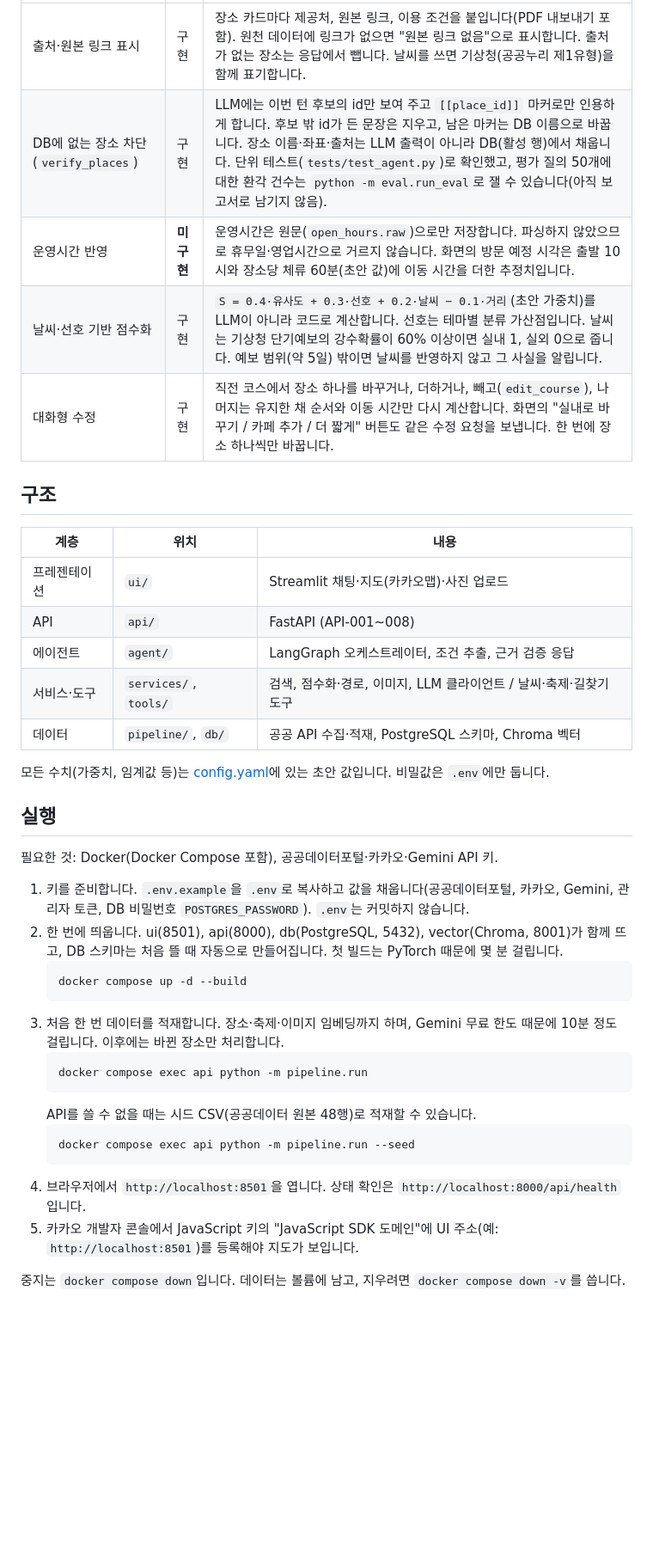
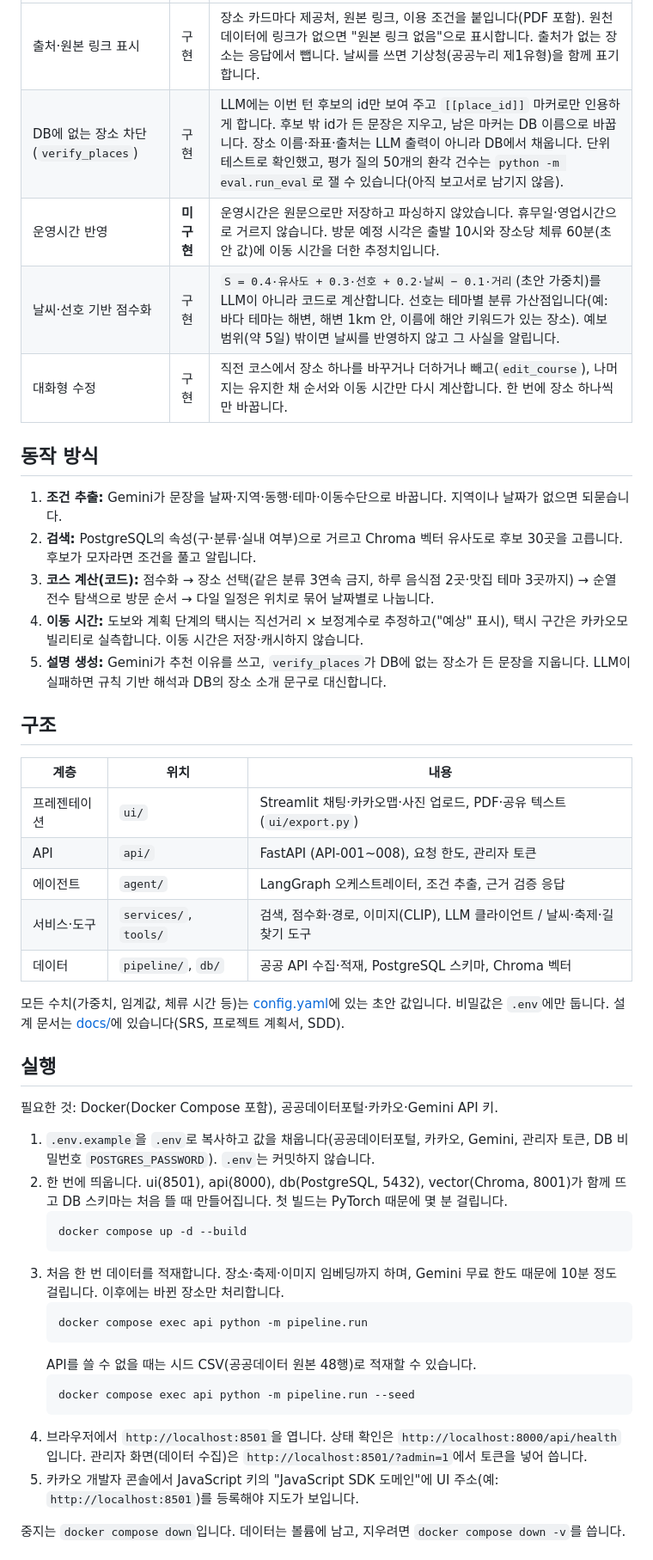
Before and after one commit to 03jiho/busanmate, a Markdown page: README.md, the part around one of its changes. Shown at 86% size. Rendered like a GitHub page; blank space fills up the shorter version.

````diff
--- a/README.md
+++ b/README.md
@@ -17,28 +35,36 @@
 |---|---|---|
-| 출처·원본 링크 표시 | 구현 | 장소 카드마다 제공처, 원본 링크, 이용 조건을 붙입니다(PDF 내보내기 포함). 원천 데이터에 링크가 없으면 "원본 링크 없음"으로 표시합니다. 출처가 없는 장소는 응답에서 뺍니다. 날씨를 쓰면 기상청(공공누리 제1유형)을 함께 표기합니다. |
-| DB에 없는 장소 차단 (`verify_places`) | 구현 | LLM에는 이번 턴 후보의 id만 보여 주고 `[[place_id]]` 마커로만 인용하게 합니다. 후보 밖 id가 든 문장은 지우고, 남은 마커는 DB 이름으로 바꿉니다. 장소 이름·좌표·출처는 LLM 출력이 아니라 DB(활성 행)에서 채웁니다. 단위 테스트(`tests/test_agent.py`)로 확인했고, 평가 질의 50개에 대한 환각 건수는 `python -m eval.run_eval`로 잴 수 있습니다(아직 보고서로 남기지 않음). |
-| 운영시간 반영 | **미구현** | 운영시간은 원문(`open_hours.raw`)으로만 저장합니다. 파싱하지 않았으므로 휴무일·영업시간으로 거르지 않습니다. 화면의 방문 예정 시각은 출발 10시와 장소당 체류 60분(초안 값)에 이동 시간을 더한 추정치입니다. |
-| 날씨·선호 기반 점수화 | 구현 | `S = 0.4·유사도 + 0.3·선호 + 0.2·날씨 − 0.1·거리`(초안 가중치)를 LLM이 아니라 코드로 계산합니다. 선호는 테마별 분류 가산점입니다. 날씨는 기상청 단기예보의 강수확률이 60% 이상이면 실내 1, 실외 0으로 줍니다. 예보 범위(약 5일) 밖이면 날씨를 반영하지 않고 그 사실을 알립니다. |
-| 대화형 수정 | 구현 | 직전 코스에서 장소 하나를 바꾸거나, 더하거나, 빼고(`edit_course`), 나머지는 유지한 채 순서와 이동 시간만 다시 계산합니다. 화면의 "실내로 바꾸기 / 카페 추가 / 더 짧게" 버튼도 같은 수정 요청을 보냅니다. 한 번에 장소 하나씩만 바꿉니다. |
+| 출처·원본 링크 표시 | 구현 | 장소 카드마다 제공처, 원본 링크, 이용 조건을 붙입니다(PDF 포함). 원천 데이터에 링크가 없으면 "원본 링크 없음"으로 표시합니다. 출처가 없는 장소는 응답에서 뺍니다. 날씨를 쓰면 기상청(공공누리 제1유형)을 함께 표기합니다. |
+| DB에 없는 장소 차단 (`verify_places`) | 구현 | LLM에는 이번 턴 후보의 id만 보여 주고 `[[place_id]]` 마커로만 인용하게 합니다. 후보 밖 id가 든 문장은 지우고, 남은 마커는 DB 이름으로 바꿉니다. 장소 이름·좌표·출처는 LLM 출력이 아니라 DB에서 채웁니다. 단위 테스트로 확인했고, 평가 질의 50개의 환각 건수는 `python -m eval.run_eval`로 잴 수 있습니다(아직 보고서로 남기지 않음). |
+| 운영시간 반영 | **미구현** | 운영시간은 원문으로만 저장하고 파싱하지 않았습니다. 휴무일·영업시간으로 거르지 않습니다. 방문 예정 시각은 출발 10시와 장소당 체류 60분(초안 값)에 이동 시간을 더한 추정치입니다. |
+| 날씨·선호 기반 점수화 | 구현 | `S = 0.4·유사도 + 0.3·선호 + 0.2·날씨 − 0.1·거리`(초안 가중치)를 LLM이 아니라 코드로 계산합니다. 선호는 테마별 분류 가산점입니다(예: 바다 테마는 해변, 해변 1km 안, 이름에 해안 키워드가 있는 장소). 예보 범위(약 5일) 밖이면 날씨를 반영하지 않고 그 사실을 알립니다. |
+| 대화형 수정 | 구현 | 직전 코스에서 장소 하나를 바꾸거나 더하거나 빼고(`edit_course`), 나머지는 유지한 채 순서와 이동 시간만 다시 계산합니다. 한 번에 장소 하나씩만 바꿉니다. |
+
+## 동작 방식
+
+1. **조건 추출:** Gemini가 문장을 날짜·지역·동행·테마·이동수단으로 바꿉니다. 지역이나 날짜가 없으면 되묻습니다.
+2. **검색:** PostgreSQL의 속성(구·분류·실내 여부)으로 거르고 Chroma 벡터 유사도로 후보 30곳을 고릅니다. 후보가 모자라면 조건을 풀고 알립니다.
+3. **코스 계산(코드):** 점수화 → 장소 선택(같은 분류 3연속 금지, 하루 음식점 2곳·맛집 테마 3곳까지) → 순열 전수 탐색으로 방문 순서 → 다일 일정은 위치로 묶어 날짜별로 나눕니다.
+4. **이동 시간:** 도보와 계획 단계의 택시는 직선거리 × 보정계수로 추정하고("예상" 표시), 택시 구간은 카카오모빌리티로 실측합니다. 이동 시간은 저장·캐시하지 않습니다.
+5. **설명 생성:** Gemini가 추천 이유를 쓰고, `verify_places`가 DB에 없는 장소가 든 문장을 지웁니다. LLM이 실패하면 규칙 기반 해석과 DB의 장소 소개 문구로 대신합니다.
 
 ## 구조
 
 | 계층 | 위치 | 내용 |
 |---|---|---|
-| 프레젠테이션 | `ui/` | Streamlit 채팅·지도(카카오맵)·사진 업로드 |
-| API | `api/` | FastAPI (API-001~008) |
+| 프레젠테이션 | `ui/` | Streamlit 채팅·카카오맵·사진 업로드, PDF·공유 텍스트(`ui/export.py`) |
+| API | `api/` | FastAPI (API-001~008), 요청 한도, 관리자 토큰 |
 | 에이전트 | `agent/` | LangGraph 오케스트레이터, 조건 추출, 근거 검증 응답 |
-| 서비스·도구 | `services/`, `tools/` | 검색, 점수화·경로, 이미지, LLM 클라이언트 / 날씨·축제·길찾기 도구 |
+| 서비스·도구 | `services/`, `tools/` | 검색, 점수화·경로, 이미지(CLIP), LLM 클라이언트 / 날씨·축제·길찾기 도구 |
 | 데이터 | `pipeline/`, `db/` | 공공 API 수집·적재, PostgreSQL 스키마, Chroma 벡터 |
 
-모든 수치(가중치, 임계값 등)는 [config.yaml](config.yaml)에 있는 초안 값입니다. 비밀값은 `.env`에만 둡니다.
+모든 수치(가중치, 임계값, 체류 시간 등)는 [config.yaml](config.yaml)에 있는 초안 값입니다. 비밀값은 `.env`에만 둡니다. 설계 문서는 [docs/](docs/)에 있습니다(SRS, 프로젝트 계획서, SDD).
 
 ## 실행
 
 필요한 것: Docker(Docker Compose 포함), 공공데이터포털·카카오·Gemini API 키.
 
-1. 키를 준비합니다. `.env.example`을 `.env`로 복사하고 값을 채웁니다(공공데이터포털, 카카오, Gemini, 관리자 토큰, DB 비밀번호 `POSTGRES_PASSWORD`). `.env`는 커밋하지 않습니다.
-2. 한 번에 띄웁니다. ui(8501), api(8000), db(PostgreSQL, 5432), vector(Chroma, 8001)가 함께 뜨고, DB 스키마는 처음 뜰 때 자동으로 만들어집니다. 첫 빌드는 PyTorch 때문에 몇 분 걸립니다.
+1. `.env.example`을 `.env`로 복사하고 값을 채웁니다(공공데이터포털, 카카오, Gemini, 관리자 토큰, DB 비밀번호 `POSTGRES_PASSWORD`). `.env`는 커밋하지 않습니다.
+2. 한 번에 띄웁니다. ui(8501), api(8000), db(PostgreSQL, 5432), vector(Chroma, 8001)가 함께 뜨고 DB 스키마는 처음 뜰 때 만들어집니다. 첫 빌드는 PyTorch 때문에 몇 분 걸립니다.
    ```bash
    docker compose up -d --build
    ```
@@ -50,7 +76,7 @@
    ```bash
    docker compose exec api python -m pipeline.run --seed
    ```
-4. 브라우저에서 `http://localhost:8501`을 엽니다. 상태 확인은 `http://localhost:8000/api/health`입니다.
+4. 브라우저에서 `http://localhost:8501`을 엽니다. 상태 확인은 `http://localhost:8000/api/health`입니다. 관리자 화면(데이터 수집)은 `http://localhost:8501/?admin=1`에서 토큰을 넣어 씁니다.
 5. 카카오 개발자 콘솔에서 JavaScript 키의 "JavaScript SDK 도메인"에 UI 주소(예: `http://localhost:8501`)를 등록해야 지도가 보입니다.
 
 중지는 `docker compose down`입니다. 데이터는 볼륨에 남고, 지우려면 `docker compose down -v`를 씁니다.
````
Also changed, not shown: other parts of README.md (+37 -10 lines), docs/images/course-map.jpg (added), docs/images/course-top.jpg (added), docs/images/pdf-page1.png (added).
